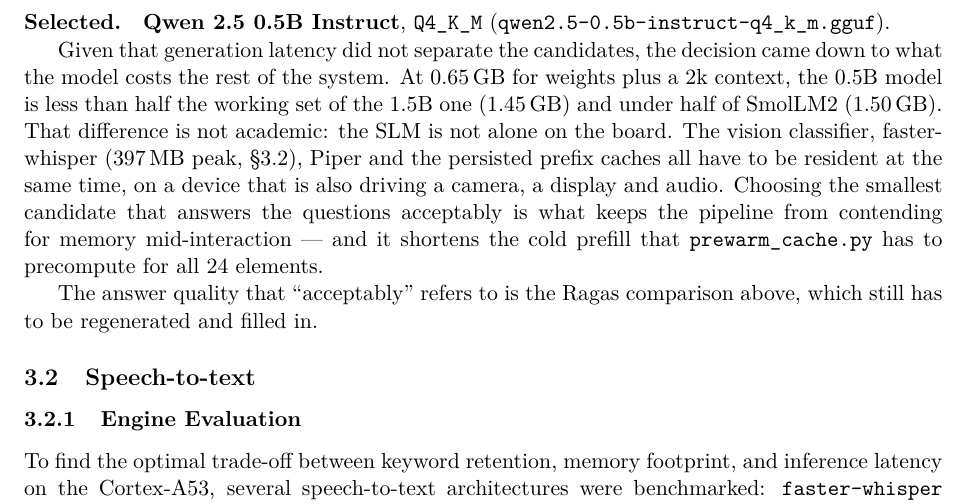
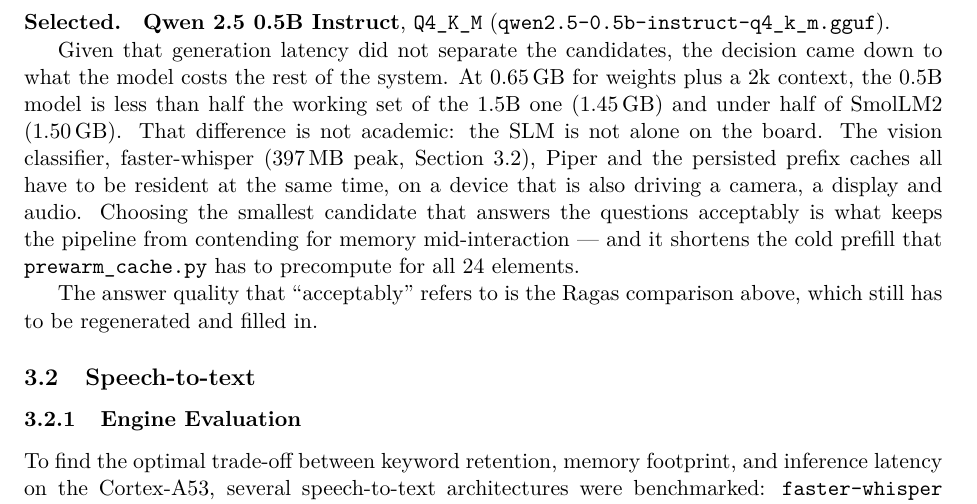
Before and after one commit to Hackestiu/cultura-viva, a LaTeX paper (report/cultura-viva-report.tex): part of page 11 of 16, cut so that both start at the same text. Compiled offline with pdfLaTeX.

Commit message:
Fix formatting and add newline at end of document

```diff
--- a/report/cultura-viva-report.tex
+++ b/report/cultura-viva-report.tex
@@ -653,7 +653,7 @@
 than half the working set of the 1.5B one (\SI{1.45}{\giga\byte}) and under
 half of SmolLM2 (\SI{1.50}{\giga\byte}). That difference is not academic: the
 SLM is not alone on the board. The vision classifier, faster-whisper
-(\SI{397}{\mega\byte} peak, \S\ref{sec:stt}), Piper and the persisted prefix
+(\SI{397}{\mega\byte} peak, \Cref{sec:stt}), Piper and the persisted prefix
 caches all have to be resident at the same time, on a device that is also
 driving a camera, a display and audio. Choosing the smallest candidate that
 answers the questions acceptably is what keeps the pipeline from contending for
```
